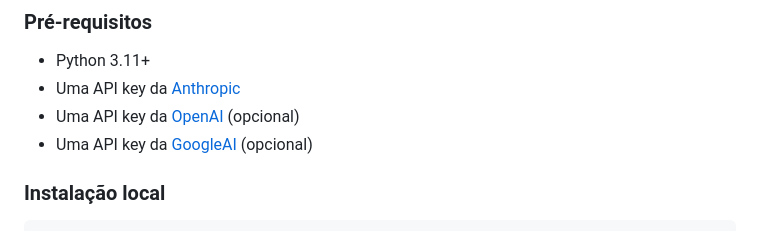
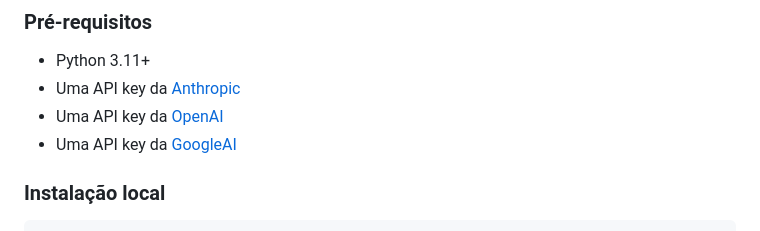
Before and after one commit to mmouraof/hipotesecapital, a Markdown page: README.md, the part around the change. Rendered like a GitHub page.

```diff
--- a/README.md
+++ b/README.md
@@ -10,8 +10,8 @@ Desenvolvido como case técnico para a posição de Data Science & AI na Hipóte
 
 - Python 3.11+
 - Uma API key da [Anthropic](https://console.anthropic.com/)
-- Uma API key da [OpenAI](https://platform.openai.com/) (opcional)
-- Uma API key da [GoogleAI](https://aistudio.google.com/) (opcional)
+- Uma API key da [OpenAI](https://platform.openai.com/)
+- Uma API key da [GoogleAI](https://aistudio.google.com/)
 
 ### Instalação local
 
```
